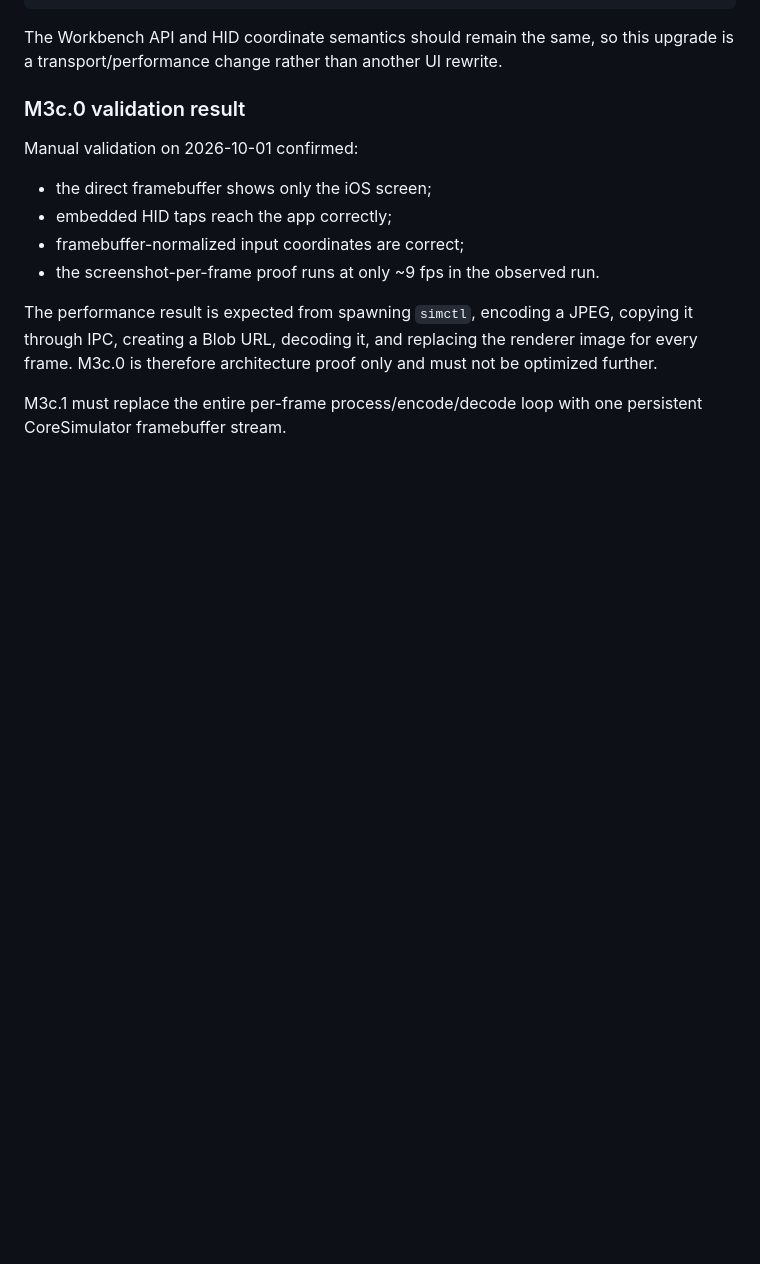
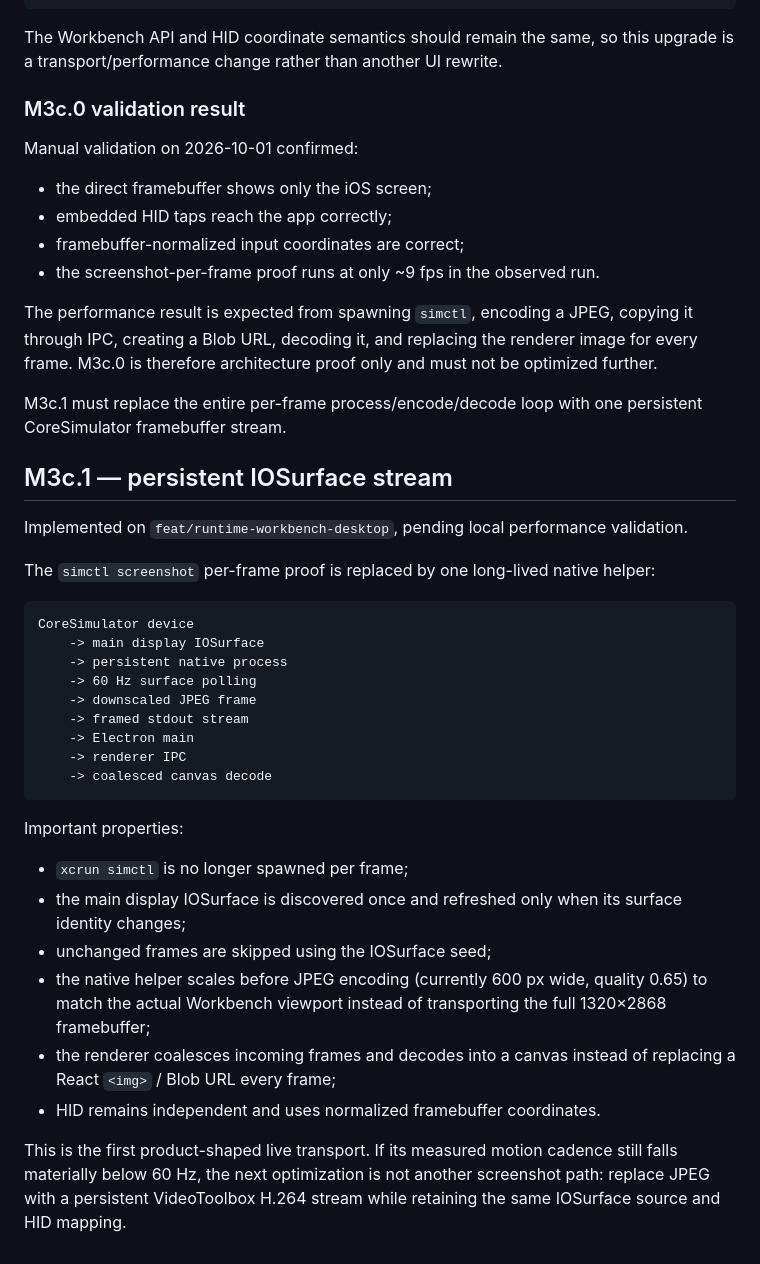
Before and after one commit to AmatoGiulio/runtime-inspector, a Markdown page: docs/workbench-desktop.md, the part around the change. Rendered like a GitHub page; blank space fills up the shorter version.

Commit message:
Document persistent IOSurface M3c.1 transport

```diff
--- a/docs/workbench-desktop.md
+++ b/docs/workbench-desktop.md
@@ -234,3 +234,32 @@ Manual validation on 2026-10-01 confirmed:
 The performance result is expected from spawning `simctl`, encoding a JPEG, copying it through IPC, creating a Blob URL, decoding it, and replacing the renderer image for every frame. M3c.0 is therefore architecture proof only and must not be optimized further.
 
 M3c.1 must replace the entire per-frame process/encode/decode loop with one persistent CoreSimulator framebuffer stream.
+
+## M3c.1 — persistent IOSurface stream
+
+Implemented on `feat/runtime-workbench-desktop`, pending local performance validation.
+
+The `simctl screenshot` per-frame proof is replaced by one long-lived native helper:
+
+~~~text
+CoreSimulator device
+    -> main display IOSurface
+    -> persistent native process
+    -> 60 Hz surface polling
+    -> downscaled JPEG frame
+    -> framed stdout stream
+    -> Electron main
+    -> renderer IPC
+    -> coalesced canvas decode
+~~~
+
+Important properties:
+
+- `xcrun simctl` is no longer spawned per frame;
+- the main display IOSurface is discovered once and refreshed only when its surface identity changes;
+- unchanged frames are skipped using the IOSurface seed;
+- the native helper scales before JPEG encoding (currently 600 px wide, quality 0.65) to match the actual Workbench viewport instead of transporting the full 1320×2868 framebuffer;
+- the renderer coalesces incoming frames and decodes into a canvas instead of replacing a React `<img>` / Blob URL every frame;
+- HID remains independent and uses normalized framebuffer coordinates.
+
+This is the first product-shaped live transport. If its measured motion cadence still falls materially below 60 Hz, the next optimization is not another screenshot path: replace JPEG with a persistent VideoToolbox H.264 stream while retaining the same IOSurface source and HID mapping.
```
